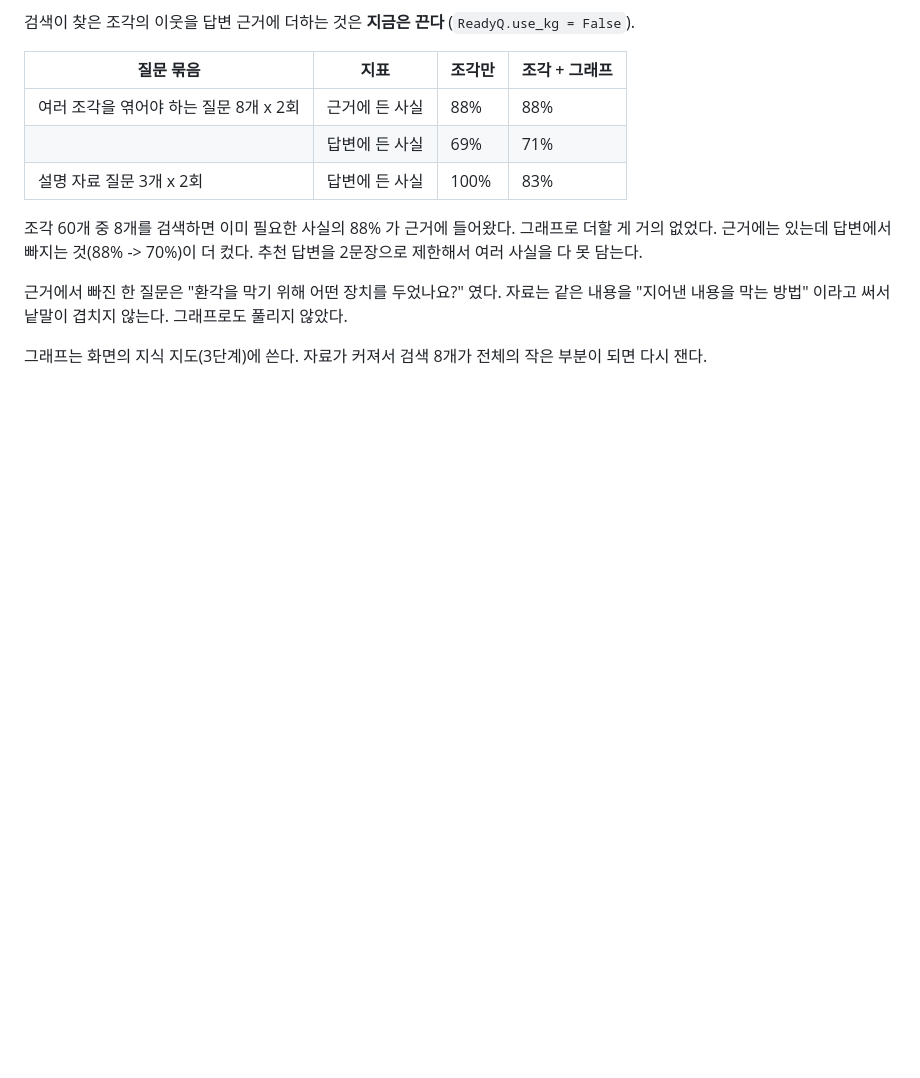
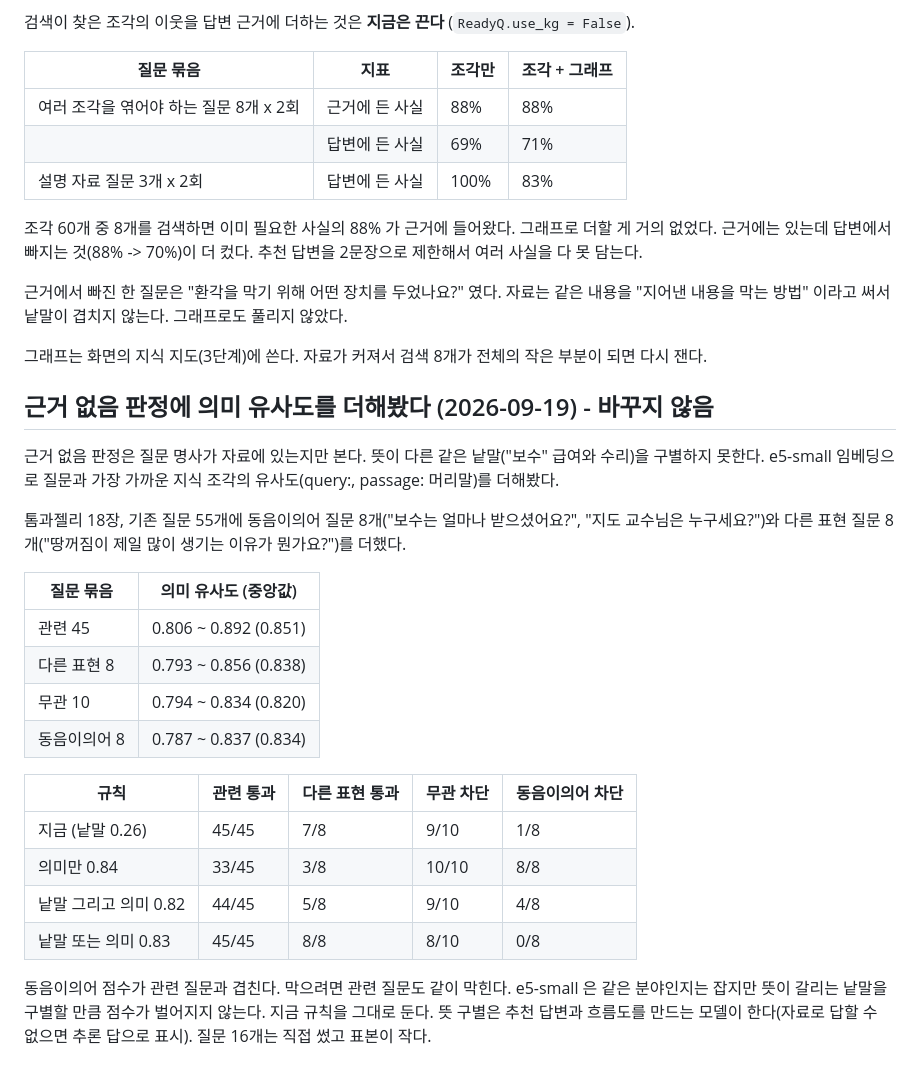
Before and after one commit to VibeByeBug/vibebyebug, a Markdown page: ai/README.md, the part around the change. Drawn GitHub-style; blank space fills up the shorter version.

Commit message:
docs: 근거 없음 판정에 의미 유사도를 더한 측정 기록 (판정 규칙은 바꾸지 않음)

```diff
--- a/ai/README.md
+++ b/ai/README.md
@@ -835,3 +835,25 @@ if rq.mode == "answer":
 근거에서 빠진 한 질문은 "환각을 막기 위해 어떤 장치를 두었나요?" 였다. 자료는 같은 내용을 "지어낸 내용을 막는 방법" 이라고 써서 낱말이 겹치지 않는다. 그래프로도 풀리지 않았다.
 
 그래프는 화면의 지식 지도(3단계)에 쓴다. 자료가 커져서 검색 8개가 전체의 작은 부분이 되면 다시 잰다.
+
+## 근거 없음 판정에 의미 유사도를 더해봤다 (2026-09-19) - 바꾸지 않음
+
+근거 없음 판정은 질문 명사가 자료에 있는지만 본다. 뜻이 다른 같은 낱말("보수" 급여와 수리)을 구별하지 못한다. e5-small 임베딩으로 질문과 가장 가까운 지식 조각의 유사도(query:, passage: 머리말)를 더해봤다.
+
+톰과젤리 18장, 기존 질문 55개에 동음이의어 질문 8개("보수는 얼마나 받으셨어요?", "지도 교수님은 누구세요?")와 다른 표현 질문 8개("땅꺼짐이 제일 많이 생기는 이유가 뭔가요?")를 더했다.
+
+| 질문 묶음 | 의미 유사도 (중앙값) |
+|---|---|
+| 관련 45 | 0.806 ~ 0.892 (0.851) |
+| 다른 표현 8 | 0.793 ~ 0.856 (0.838) |
+| 무관 10 | 0.794 ~ 0.834 (0.820) |
+| 동음이의어 8 | 0.787 ~ 0.837 (0.834) |
+
+| 규칙 | 관련 통과 | 다른 표현 통과 | 무관 차단 | 동음이의어 차단 |
+|---|---|---|---|---|
+| 지금 (낱말 0.26) | 45/45 | 7/8 | 9/10 | 1/8 |
+| 의미만 0.84 | 33/45 | 3/8 | 10/10 | 8/8 |
+| 낱말 그리고 의미 0.82 | 44/45 | 5/8 | 9/10 | 4/8 |
+| 낱말 또는 의미 0.83 | 45/45 | 8/8 | 8/10 | 0/8 |
+
+동음이의어 점수가 관련 질문과 겹친다. 막으려면 관련 질문도 같이 막힌다. e5-small 은 같은 분야인지는 잡지만 뜻이 갈리는 낱말을 구별할 만큼 점수가 벌어지지 않는다. 지금 규칙을 그대로 둔다. 뜻 구별은 추천 답변과 흐름도를 만드는 모델이 한다(자료로 답할 수 없으면 추론 답으로 표시). 질문 16개는 직접 썼고 표본이 작다.
```
